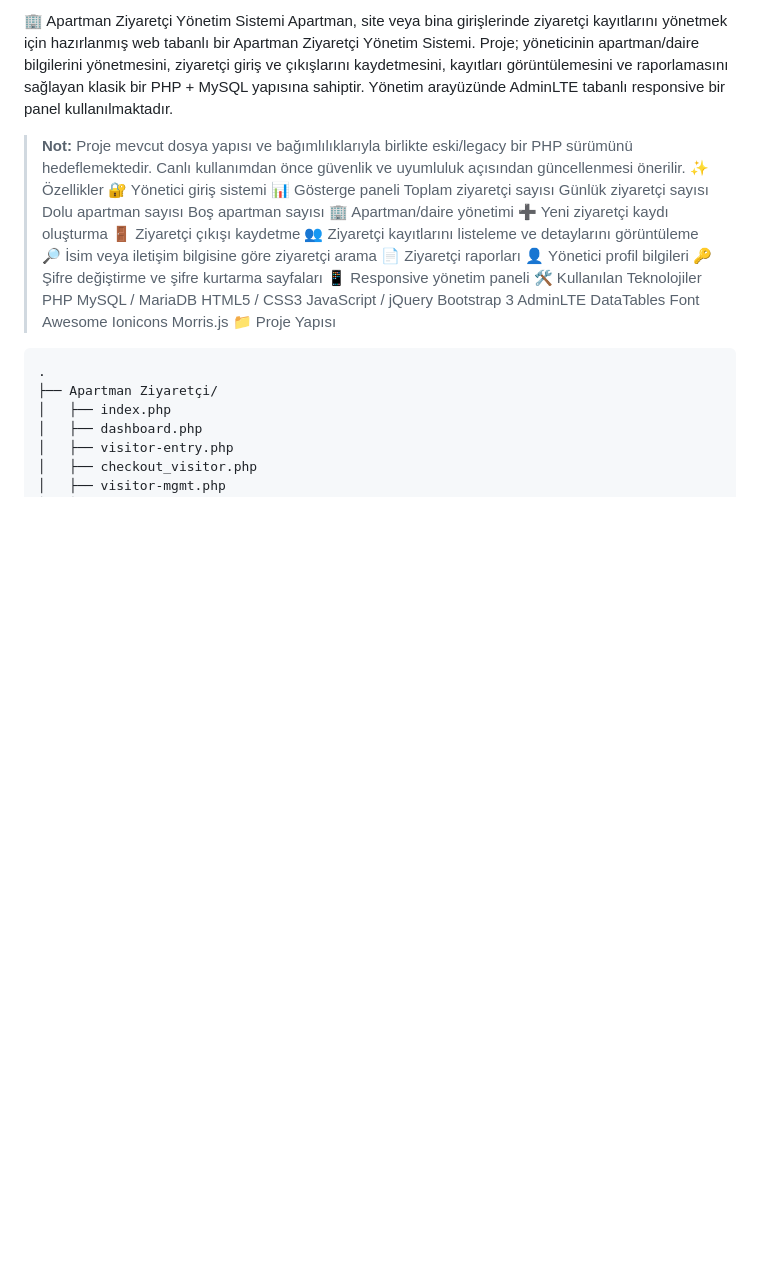
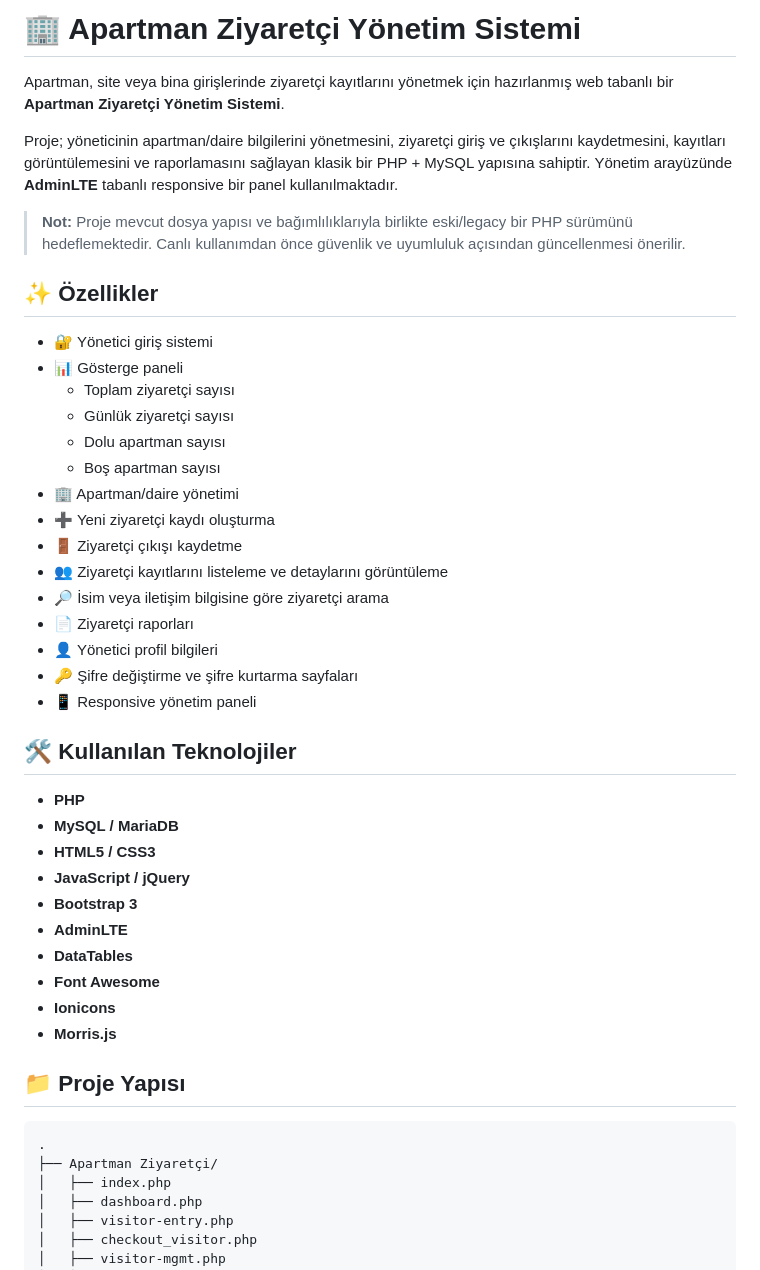
Before and after one commit to SWAPNL141/Apartman-Ziyaretci-Yonetim-Sistemi, a Markdown page: README.md, the part around one of its changes. GitHub-like rendering; blank space fills up the shorter version.

````diff
--- a/README.md
+++ b/README.md
@@ -1,41 +1,50 @@
-🏢 Apartman Ziyaretçi Yönetim Sistemi
+# 🏢 Apartman Ziyaretçi Yönetim Sistemi
+
 Apartman, site veya bina girişlerinde ziyaretçi kayıtlarını yönetmek
-için hazırlanmış web tabanlı bir Apartman Ziyaretçi Yönetim Sistemi.
+için hazırlanmış web tabanlı bir **Apartman Ziyaretçi Yönetim Sistemi**.
+
 Proje; yöneticinin apartman/daire bilgilerini yönetmesini, ziyaretçi
 giriş ve çıkışlarını kaydetmesini, kayıtları görüntülemesini ve
 raporlamasını sağlayan klasik bir PHP + MySQL yapısına sahiptir. Yönetim
-arayüzünde AdminLTE tabanlı responsive bir panel kullanılmaktadır.
+arayüzünde **AdminLTE** tabanlı responsive bir panel kullanılmaktadır.
+
 > **Not:** Proje mevcut dosya yapısı ve bağımlılıklarıyla birlikte
 > eski/legacy bir PHP sürümünü hedeflemektedir. Canlı kullanımdan önce
 > güvenlik ve uyumluluk açısından güncellenmesi önerilir.
-✨ Özellikler
-🔐 Yönetici giriş sistemi
-📊 Gösterge paneli
-Toplam ziyaretçi sayısı
-Günlük ziyaretçi sayısı
-Dolu apartman sayısı
-Boş apartman sayısı
-🏢 Apartman/daire yönetimi
-➕ Yeni ziyaretçi kaydı oluşturma
-🚪 Ziyaretçi çıkışı kaydetme
-👥 Ziyaretçi kayıtlarını listeleme ve detaylarını görüntüleme
-🔎 İsim veya iletişim bilgisine göre ziyaretçi arama
-📄 Ziyaretçi raporları
-👤 Yönetici profil bilgileri
-🔑 Şifre değiştirme ve şifre kurtarma sayfaları
-📱 Responsive yönetim paneli
-🛠️ Kullanılan Teknolojiler
-PHP
-MySQL / MariaDB
-HTML5 / CSS3
-JavaScript / jQuery
-Bootstrap 3
-AdminLTE
-DataTables
-Font Awesome
-Ionicons
-Morris.js
-📁 Proje Yapısı
+
+## ✨ Özellikler
+
+-   🔐 Yönetici giriş sistemi
+-   📊 Gösterge paneli
+    -   Toplam ziyaretçi sayısı
+    -   Günlük ziyaretçi sayısı
+    -   Dolu apartman sayısı
+    -   Boş apartman sayısı
+-   🏢 Apartman/daire yönetimi
+-   ➕ Yeni ziyaretçi kaydı oluşturma
+-   🚪 Ziyaretçi çıkışı kaydetme
+-   👥 Ziyaretçi kayıtlarını listeleme ve detaylarını görüntüleme
+-   🔎 İsim veya iletişim bilgisine göre ziyaretçi arama
+-   📄 Ziyaretçi raporları
+-   👤 Yönetici profil bilgileri
+-   🔑 Şifre değiştirme ve şifre kurtarma sayfaları
+-   📱 Responsive yönetim paneli
+
+## 🛠️ Kullanılan Teknolojiler
+
+-   **PHP**
+-   **MySQL / MariaDB**
+-   **HTML5 / CSS3**
+-   **JavaScript / jQuery**
+-   **Bootstrap 3**
+-   **AdminLTE**
+-   **DataTables**
+-   **Font Awesome**
+-   **Ionicons**
+-   **Morris.js**
+
+## 📁 Proje Yapısı
+
 ``` text
 .
 ├── Apartman Ziyaretçi/
````
Also changed, not shown: other parts of README.md (+146 -80 lines).
